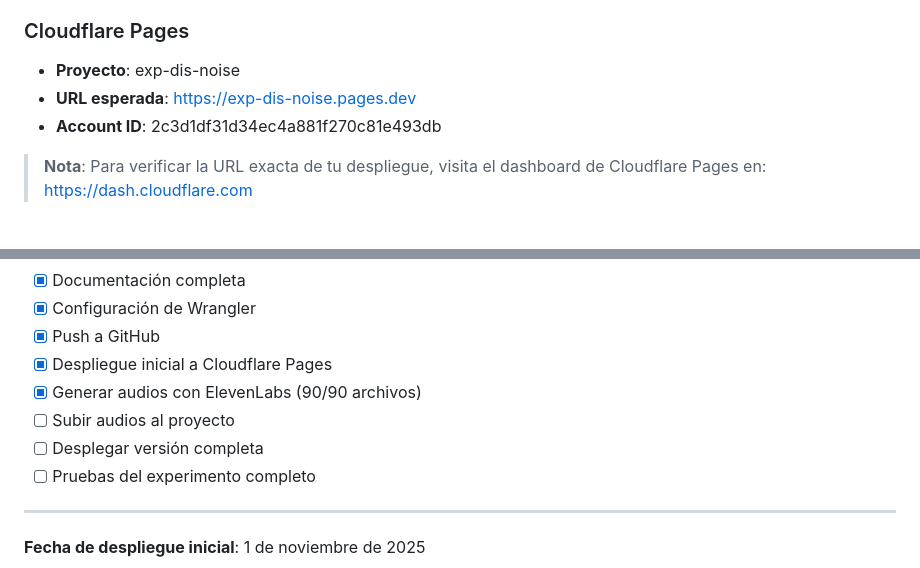
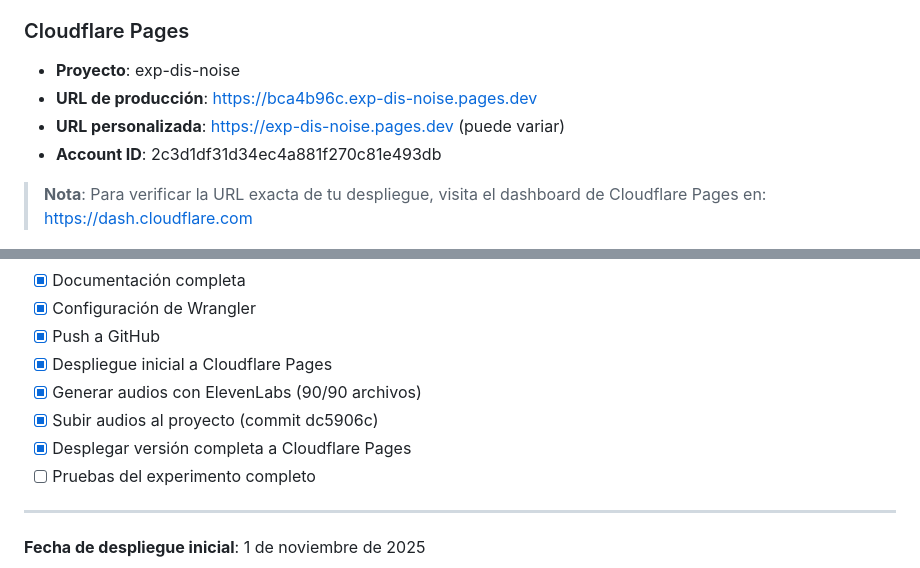
Before and after one commit to EasyModeLife/exp_dis_noise, a Markdown page: DEPLOY.md, 2 parts joined by grey strips. Rendered like a GitHub page.

```diff
--- a/DEPLOY.md
+++ b/DEPLOY.md
@@ -8,7 +8,8 @@
 
 ### Cloudflare Pages
 - **Proyecto**: exp-dis-noise
-- **URL esperada**: https://exp-dis-noise.pages.dev
+- **URL de producción**: https://bca4b96c.exp-dis-noise.pages.dev
+- **URL personalizada**: https://exp-dis-noise.pages.dev (puede variar)
 - **Account ID**: 2c3d1df31d34ec4a881f270c81e493db
 
 > **Nota**: Para verificar la URL exacta de tu despliegue, visita el dashboard de Cloudflare Pages en: https://dash.cloudflare.com
@@ -124,8 +125,8 @@ public/audio/words/
 - [x] Push a GitHub
 - [x] Despliegue inicial a Cloudflare Pages
 - [x] Generar audios con ElevenLabs (90/90 archivos)
-- [ ] Subir audios al proyecto
-- [ ] Desplegar versión completa
+- [x] Subir audios al proyecto (commit dc5906c)
+- [x] Desplegar versión completa a Cloudflare Pages
 - [ ] Pruebas del experimento completo
 
 ---
```
Also changed, not shown: README.md (+6 -0 lines), SUMMARY.md (added, +232 -0 lines).
